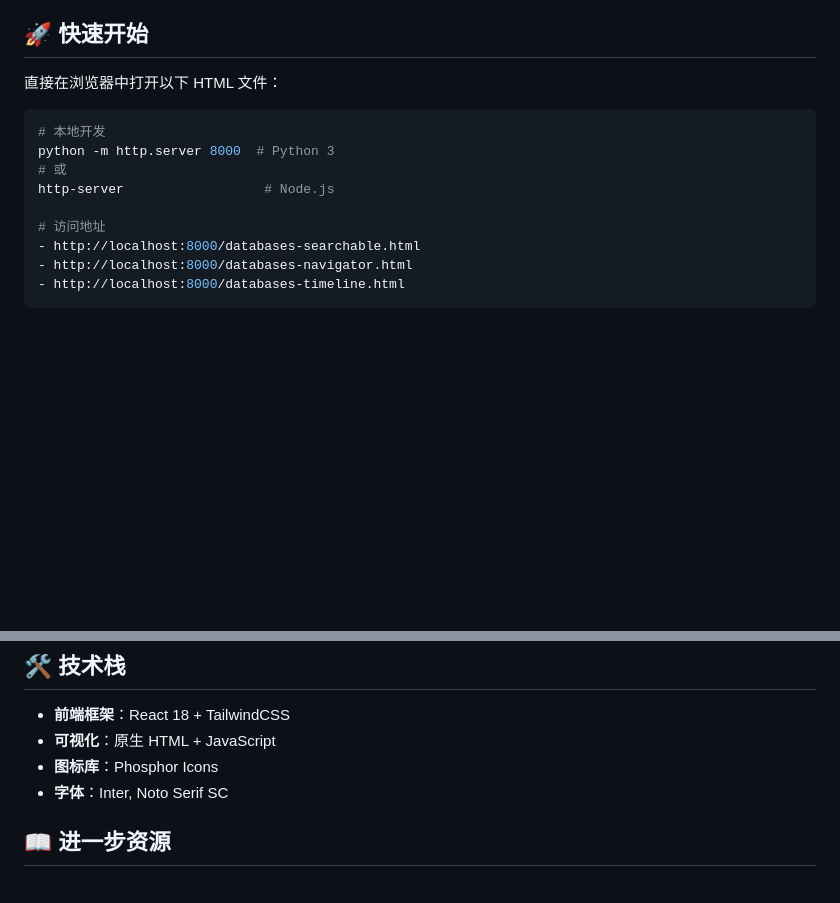
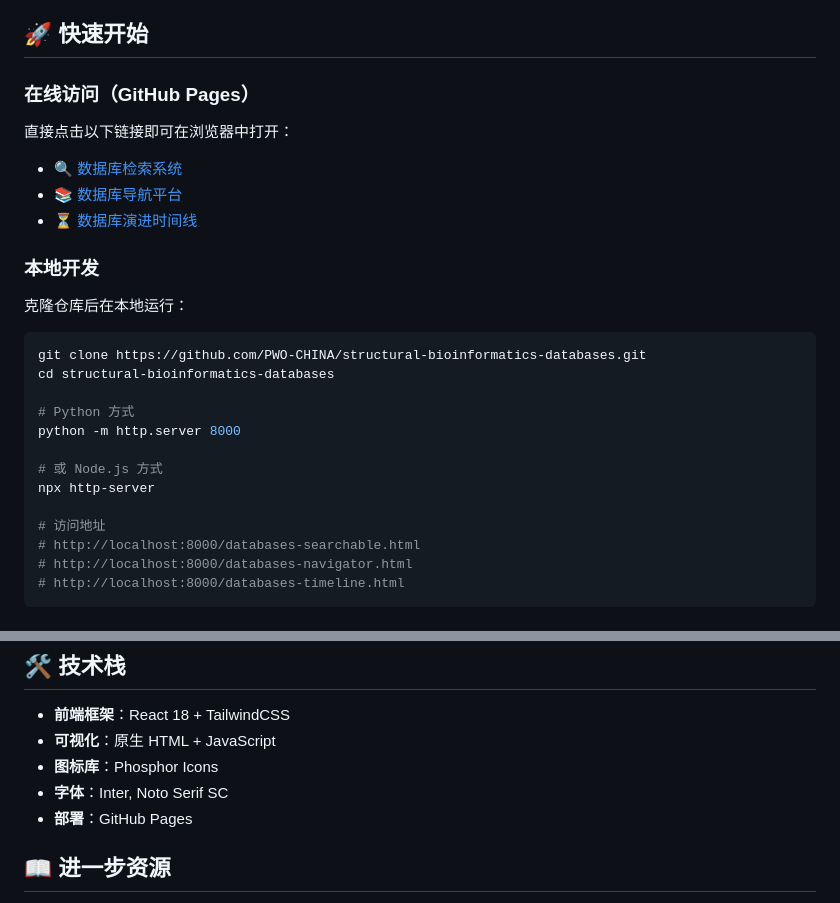
Before and after one commit to PWO-CHINA/structural-bioinformatics-databases, a Markdown page: README.md, 2 parts joined by grey strips. Drawn GitHub-style; blank space fills up the shorter version.

Commit message:
Update README with GitHub Pages links

````diff
--- a/README.md
+++ b/README.md
@@ -35,16 +35,29 @@
 
 ## 🚀 快速开始
 
-直接在浏览器中打开以下 HTML 文件：
+### 在线访问（GitHub Pages）
+直接点击以下链接即可在浏览器中打开：
+
+- 🔍 [数据库检索系统](https://PWO-CHINA.github.io/structural-bioinformatics-databases/databases-searchable.html)
+- 📚 [数据库导航平台](https://PWO-CHINA.github.io/structural-bioinformatics-databases/databases-navigator.html)
+- ⏳ [数据库演进时间线](https://PWO-CHINA.github.io/structural-bioinformatics-databases/databases-timeline.html)
+
+### 本地开发
+
+克隆仓库后在本地运行：
 
 ```bash
-# 本地开发
-python -m http.server 8000  # Python 3
-# 或
-http-server                  # Node.js
+git clone https://github.com/PWO-CHINA/structural-bioinformatics-databases.git
+cd structural-bioinformatics-databases
+
+# Python 方式
+python -m http.server 8000
+
+# 或 Node.js 方式
+npx http-server
 
 # 访问地址
-- http://localhost:8000/databases-searchable.html
-- http://localhost:8000/databases-navigator.html
-- http://localhost:8000/databases-timeline.html
+# http://localhost:8000/databases-searchable.html
+# http://localhost:8000/databases-navigator.html
+# http://localhost:8000/databases-timeline.html
 ```
@@ -121,6 +129,7 @@ http-server                  # Node.js
 - **可视化**：原生 HTML + JavaScript
 - **图标库**：Phosphor Icons
 - **字体**：Inter, Noto Serif SC
+- **部署**：GitHub Pages
 
 ## 📖 进一步资源
 
````
Also changed, not shown: other parts of README.md (+0 -5 lines).
